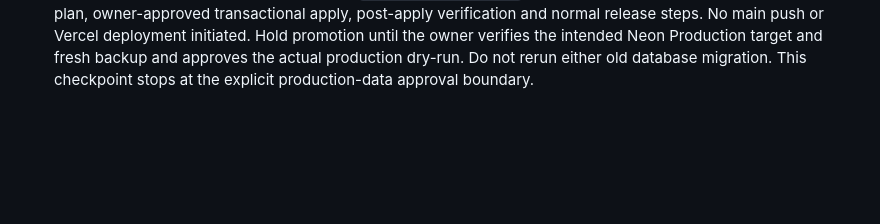
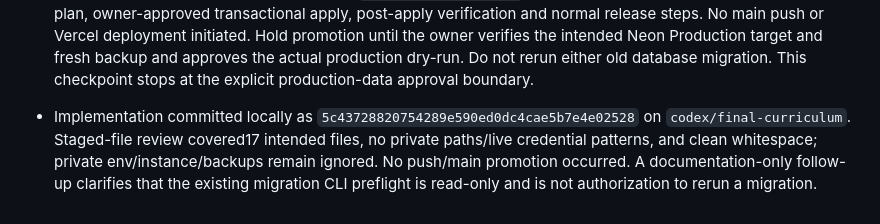
Before and after one commit to krishna31102004/grind75, a Markdown page: PROGRESS.md, the part around the change. GitHub-like rendering; blank space fills up the shorter version.

Commit message:
Record curriculum approval gate and clarify read-only preflight

```diff
--- a/PROGRESS.md
+++ b/PROGRESS.md
@@ -228,3 +228,5 @@ Baseline: clean `main` at `a8fb4bd7e62345e4c79590fc108ea106e87d7b6d`; work is on
 - Actual browser testing: full `scripts/check_ui.py` completed successfully (130 route/theme/width combinations, no overflow/JS errors; upload/download,54 complete fields and conflicts, exactUnicode/CRLF, notes/status/mastery/recall, sharing/revoke, backup/restore). Separate temporary browser walkthrough at1440/390/320px verified next question Diameter, #14/#15/#16/#74/#75 indicators, all75 library and cheat-sheet order, concept/Work Ahead order and Calendar. No browser test accessed production or personal data.
 - Initial focused run had two harness defects (receipt file opener API and fixture attempts all occurring on the test's current day); corrected before final full suite. `git diff --check` and Python compilation pass. All private databases, backups, .env files and runtime artifacts stay ignored/untracked.
 - **Production not yet reconciled or verified.** `CURRICULUM_UPDATE.md` gives exact preflight, fresh backup, read-only plan, owner-approved transactional apply, post-apply verification and normal release steps. No main push or Vercel deployment initiated. Hold promotion until the owner verifies the intended Neon Production target and fresh backup and approves the actual production dry-run. Do not rerun either old database migration. This checkpoint stops at the explicit production-data approval boundary.
+
+- Implementation committed locally as `5c43728820754289e590ed0dc4cae5b7e4e02528` on `codex/final-curriculum`. Staged-file review covered17 intended files, no private paths/live credential patterns, and clean whitespace; private env/instance/backups remain ignored. No push/main promotion occurred. A documentation-only follow-up clarifies that the existing migration CLI preflight is read-only and is not authorization to rerun a migration.
```
Also changed, not shown: CURRICULUM_UPDATE.md (+1 -1 lines).
